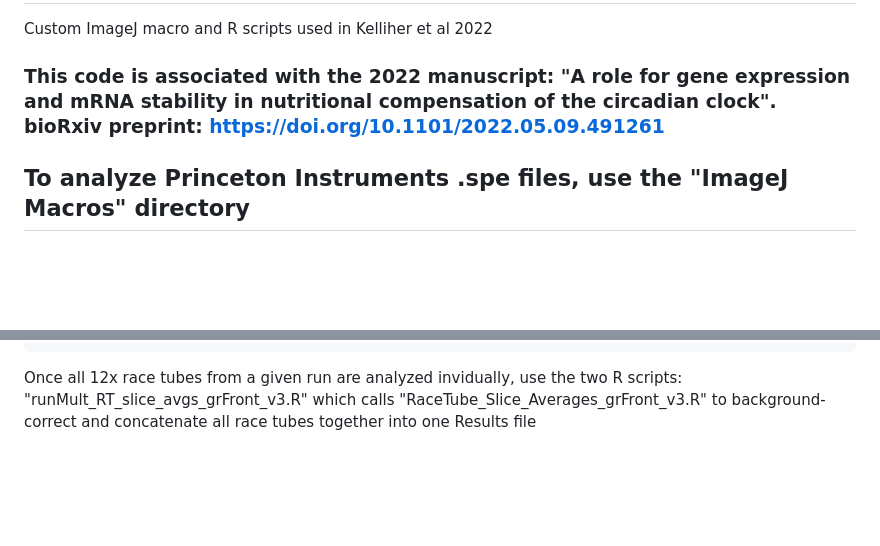
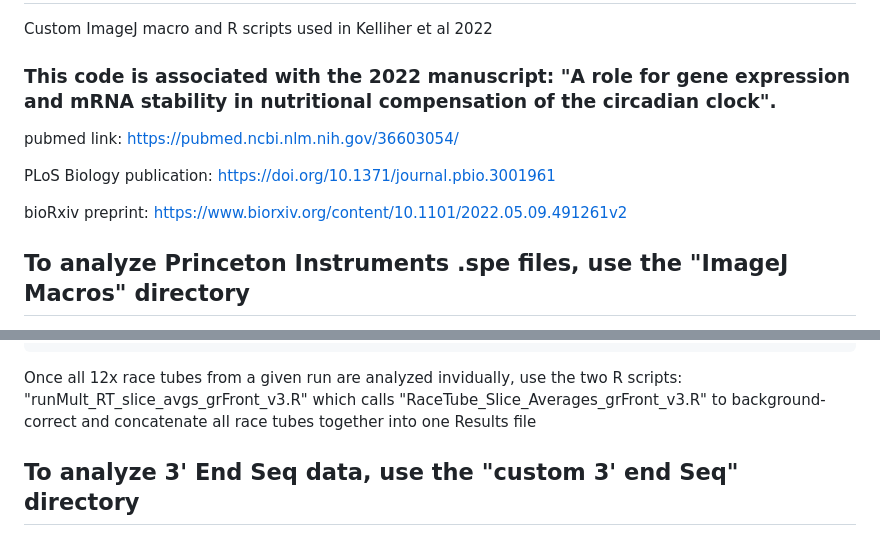
Before and after one commit to cmk35/Kelliher_et_al_2022, a Markdown page: README.md, 2 parts joined by grey strips. GitHub-like rendering; blank space fills up the shorter version.

Commit message:
Update for 2023 publication README.md

```diff
--- a/README.md
+++ b/README.md
@@ -1,7 +1,13 @@
 # Kelliher_et_al_2022
 Custom ImageJ macro and R scripts used in Kelliher et al 2022
 
-### This code is associated with the 2022 manuscript: "A role for gene expression and mRNA stability in nutritional compensation of the circadian clock". bioRxiv preprint: https://doi.org/10.1101/2022.05.09.491261
+### This code is associated with the 2022 manuscript: "A role for gene expression and mRNA stability in nutritional compensation of the circadian clock".
+
+pubmed link: https://pubmed.ncbi.nlm.nih.gov/36603054/
+
+PLoS Biology publication: https://doi.org/10.1371/journal.pbio.3001961
+
+bioRxiv preprint: https://www.biorxiv.org/content/10.1101/2022.05.09.491261v2
 
 ## To analyze Princeton Instruments .spe files, use the "ImageJ Macros" directory
 
@@ -166,3 +172,5 @@ Written tutorial for the "oldTissue_growth_front_tracking_macro.txt" Macro
     Close the SPE file and repeat for the next race tube (manually re-naming each Result file as needed)
 
 Once all 12x race tubes from a given run are analyzed invidually, use the two R scripts: "runMult_RT_slice_avgs_grFront_v3.R" which calls "RaceTube_Slice_Averages_grFront_v3.R" to background-correct and concatenate all race tubes together into one Results file
+
+## To analyze 3' End Seq data, use the "custom 3' end Seq" directory
```
